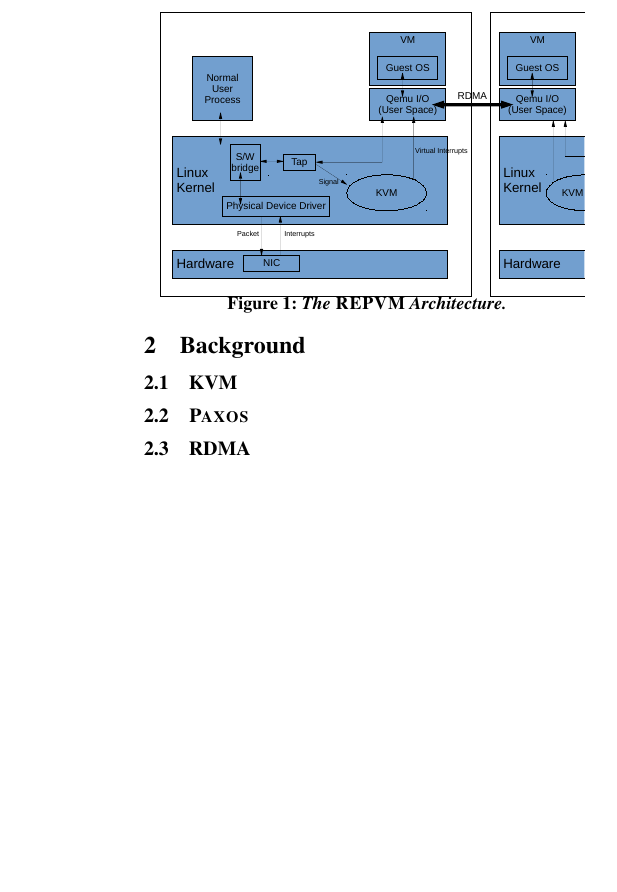
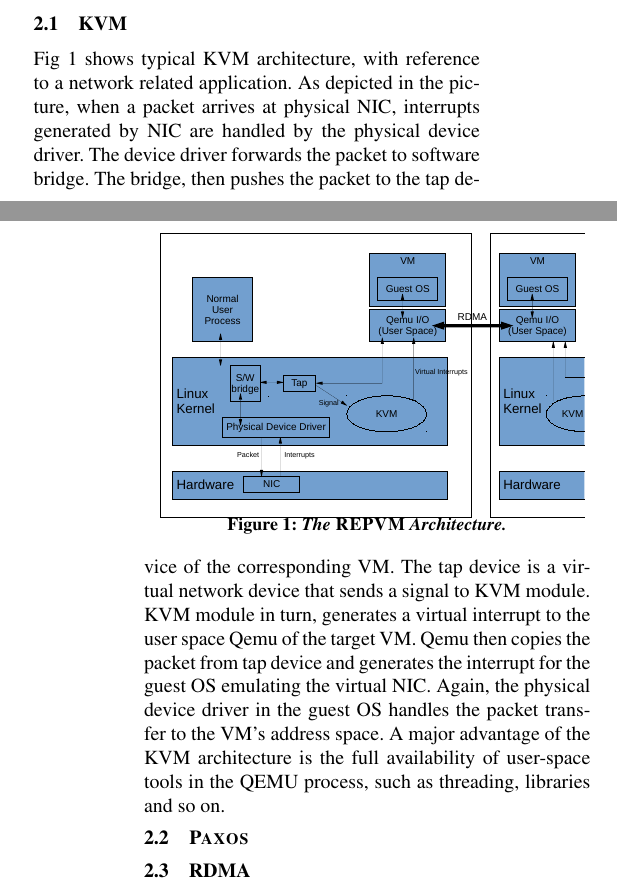
Before and after one commit to yining0417/CloudCom, a LaTeX paper (paper.tex, which reads arch.tex): part of one column of page 2 of 2 before the commit and two parts of the columns of pages 1 and 2 of 2 after it, the two joined at a grey line, cut so that both start at the same text, the shorter picture padded with empty space. Compiled offline with pdfLaTeX; a LaTeX package or settings file that is missing is left out.

Commit message:
Update arch.tex

```diff
--- a/arch.tex
+++ b/arch.tex
@@ -1,6 +1,19 @@
 \section{Background} \label{sec:background}
 
 \subsection{KVM} \label{sec:kvm}
+
+Fig 1 shows typical KVM architecture, with reference to a network related
+application. As depicted in the picture, when a packet arrives at physical NIC,
+interrupts generated by NIC are handled by the physical device driver. The device
+driver forwards the packet to software bridge. The bridge, then pushes the packet
+to the tap device of the corresponding VM. The tap device is a virtual network
+device that sends a signal to KVM module. KVM module in turn, generates a virtual
+interrupt to the user space Qemu of the target VM. Qemu then copies the packet from
+tap device and generates the interrupt for the guest OS emulating the virtual NIC.
+Again, the physical device driver in the guest OS handles the packet transfer to
+the VM’s address space. A major advantage of the KVM architecture is the full
+availability of user-space tools in the QEMU process, such as threading, libraries
+and so on.
 
 \subsection{\paxos}\label{sec:paxos}
 
```
